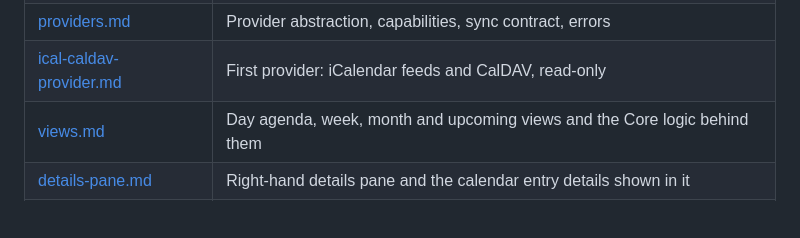
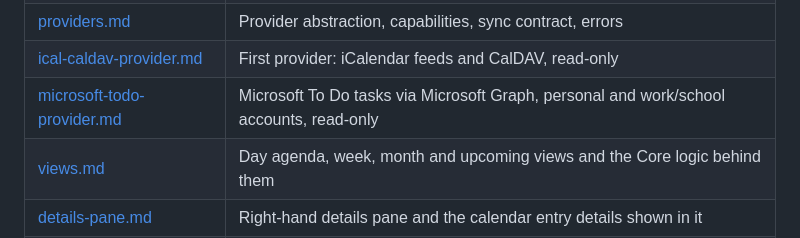
Before and after one commit to jkruza/allmytasks, a Markdown page: docs/design/README.md, the part around the change. Rendered like a GitHub page; blank space fills up the shorter version.

```diff
--- a/docs/design/README.md
+++ b/docs/design/README.md
@@ -15,6 +15,7 @@ fix whichever is wrong in the same pull request.
 | [domain-model.md](domain-model.md) | Provider-neutral `CalendarEvent` and `TaskItem`, time handling, recurrence |
 | [providers.md](providers.md) | Provider abstraction, capabilities, sync contract, errors |
 | [ical-caldav-provider.md](ical-caldav-provider.md) | First provider: iCalendar feeds and CalDAV, read-only |
+| [microsoft-todo-provider.md](microsoft-todo-provider.md) | Microsoft To Do tasks via Microsoft Graph, personal and work/school accounts, read-only |
 | [views.md](views.md) | Day agenda, week, month and upcoming views and the Core logic behind them |
 | [details-pane.md](details-pane.md) | Right-hand details pane and the calendar entry details shown in it |
 | [storage-and-sync.md](storage-and-sync.md) | Local database, credentials, cache and refresh behaviour |
```
Also changed, not shown: docs/design/microsoft-todo-provider.md (added, +322 -0 lines), docs/design/roadmap.md (+1 -1 lines).
